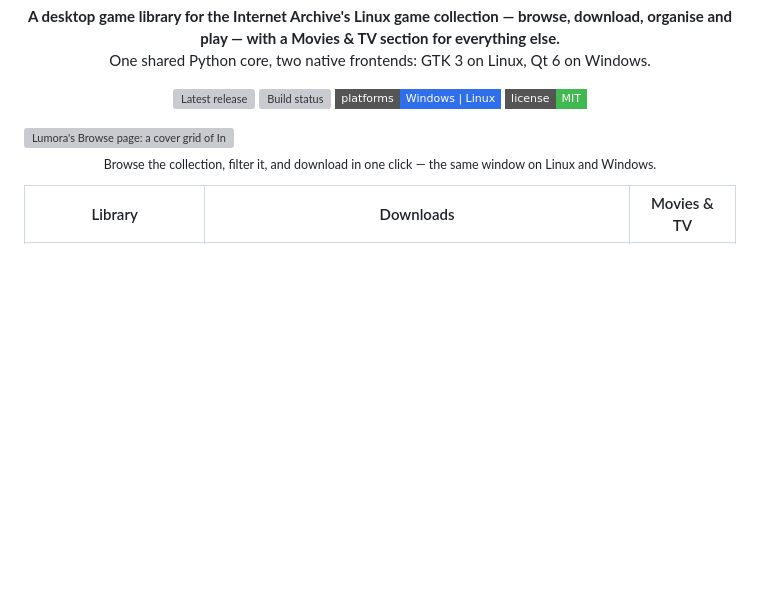
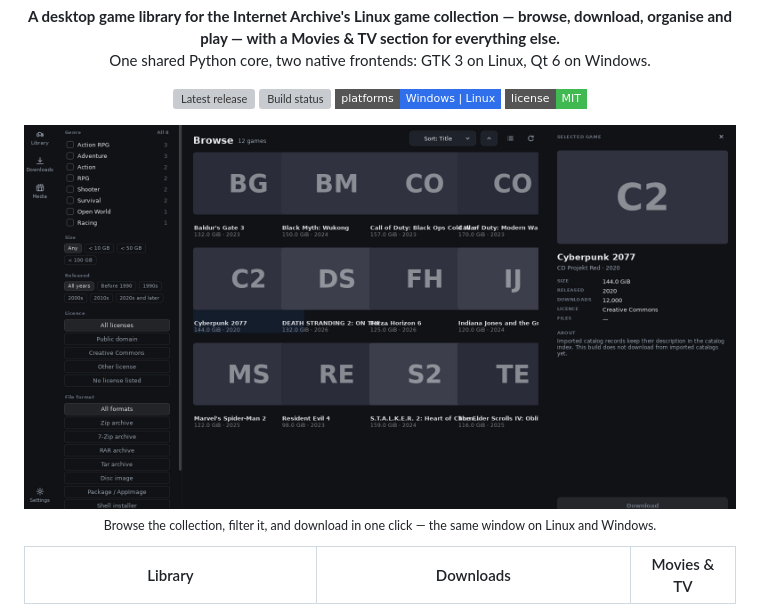
Before and after one commit to kant-sompong/Lumora, a Markdown page: README.md, the part around one of its changes. Drawn GitHub-style; pictures changed too: docs/screens/qt-browse-catalogue.png (added); badges without logos; blank space fills up the shorter version; grey boxes are pictures that could not be loaded.

```diff
--- a/README.md
+++ b/README.md
@@ -12,7 +12,7 @@
   <a href="#license"><img alt="License" src="https://img.shields.io/badge/license-MIT-3fb950?style=flat-square"></a>
 </p>
 
-<img src="docs/screens/browse-grid.png" width="100%" alt="Lumora's Browse page: a cover grid of Internet Archive games with filters for genre, size, year and format">
+<img src="docs/screens/qt-browse-catalogue.png" width="100%" alt="Lumora's Browse page: a cover grid of Internet Archive games with filters for genre, size, year and format, and a details panel for the selected game">
 
 <p align="center"><sub>Browse the collection, filter it, and download in one click — the same window on Linux and Windows.</sub></p>
 
```
Also changed, not shown: other parts of README.md (+1 -1 lines), docs/SCREENSHOTS.md (+4 -2 lines), docs/screens/qt-downloads.png (added), docs/screens/qt-library-selection.png (added), docs/screens/windows-browse.png (deleted), docs/screens/windows-library.png (deleted).
